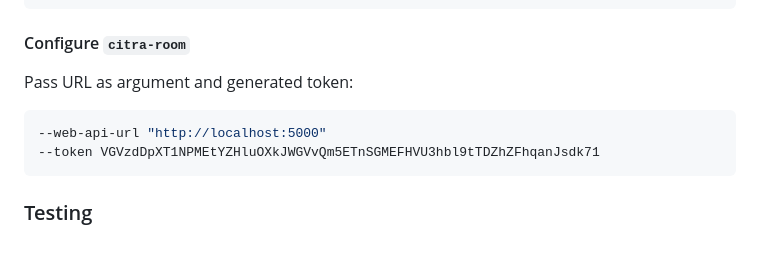
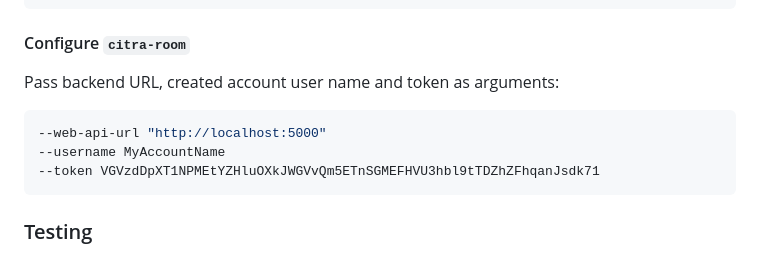
Before and after one commit to Kexanone/citra-backend-v2, a Markdown page: README.md, the part around the change. Drawn GitHub-style.

Commit message:
Modify citra-room configuration instructions
Updated instructions to include username as an argument.

````diff
--- a/README.md
+++ b/README.md
@@ -50,9 +50,10 @@ web_api_url=http://localhost:5000
 
 #### Configure `citra-room`
 
-Pass URL as argument and generated token:
+Pass backend URL, created account user name and token as arguments:
 ```sh
 --web-api-url "http://localhost:5000"
+--username MyAccountName
 --token VGVzdDpXT1NPMEtYZHluOXkJWGVvQm5ETnSGMEFHVU3hbl9tTDZhZFhqanJsdk71
 ```
 
````
